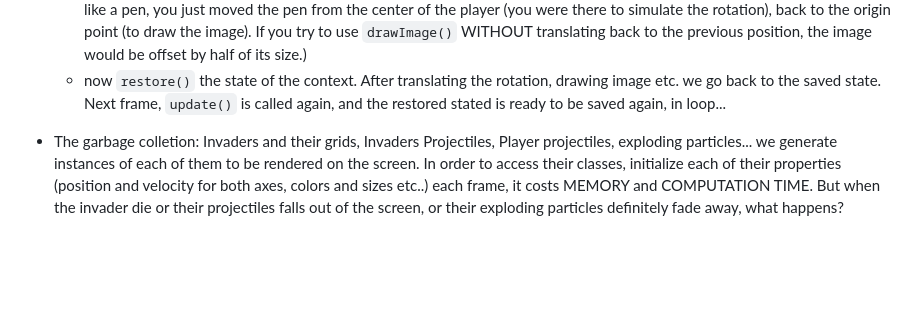
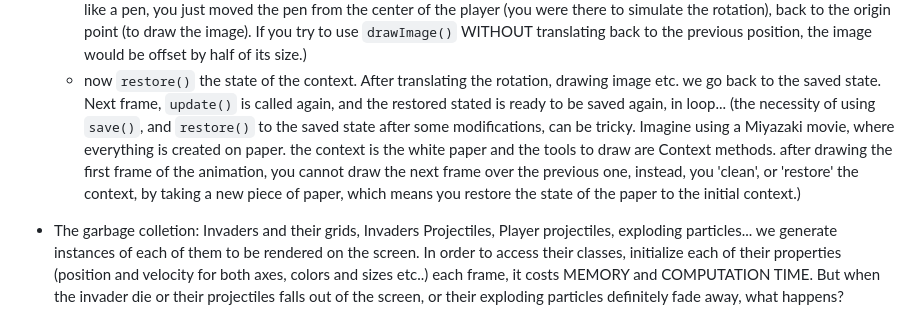
Before and after one commit to AdrianoGratani/spaceInvaders-game, a Markdown page: README.md, the part around the change. GitHub-like rendering; blank space fills up the shorter version.

```diff
--- a/README.md
+++ b/README.md
@@ -36,6 +36,8 @@ Important:
       - we previously translated the origin point to the center of player instance, now it's time to render the image using `.drawImage()`, but before we translate the origin point back to `this.position` on x and y axis.
         (imagine `.translate()` like a pen, you just moved the pen from the center of the player (you were there to simulate the rotation), back to the origin point (to draw the image). If you try to use `drawImage()` WITHOUT translating back to the previous position, the image would be offset by half of its size.)
       - now `restore()` the state of the context. After translating the rotation, drawing image etc. we go back to the saved state. Next frame, `update()` is called again, and the restored stated is ready to be saved again, in loop...
+      (the necessity of using `save()`, and `restore()` to the saved state after some modifications, can be tricky. Imagine using a Miyazaki movie, where everything is created on paper.
+       the context is the white paper and the tools to draw are Context methods. after drawing the first frame of the animation, you cannot draw the next frame over the previous one, instead, you 'clean', or 'restore' the context, by taking a new piece of paper, which means you restore the state of the paper to the initial context.)
 
   - The garbage colletion:
       Invaders and their grids, Invaders Projectiles, Player projectiles, exploding particles... we generate instances of each of them to be rendered on the screen. In order to access          their classes, initialize each of their properties (position and velocity for both axes, colors and sizes etc..) each frame, it costs MEMORY and COMPUTATION TIME. But when the            invader die or their projectiles falls out of the screen, or their exploding particles definitely fade away, what happens? Actually, we can't see them anymore, but each of these          things are still running in memory and performing tasks, and, most important, they STILL consume precious CPU memory.
```
